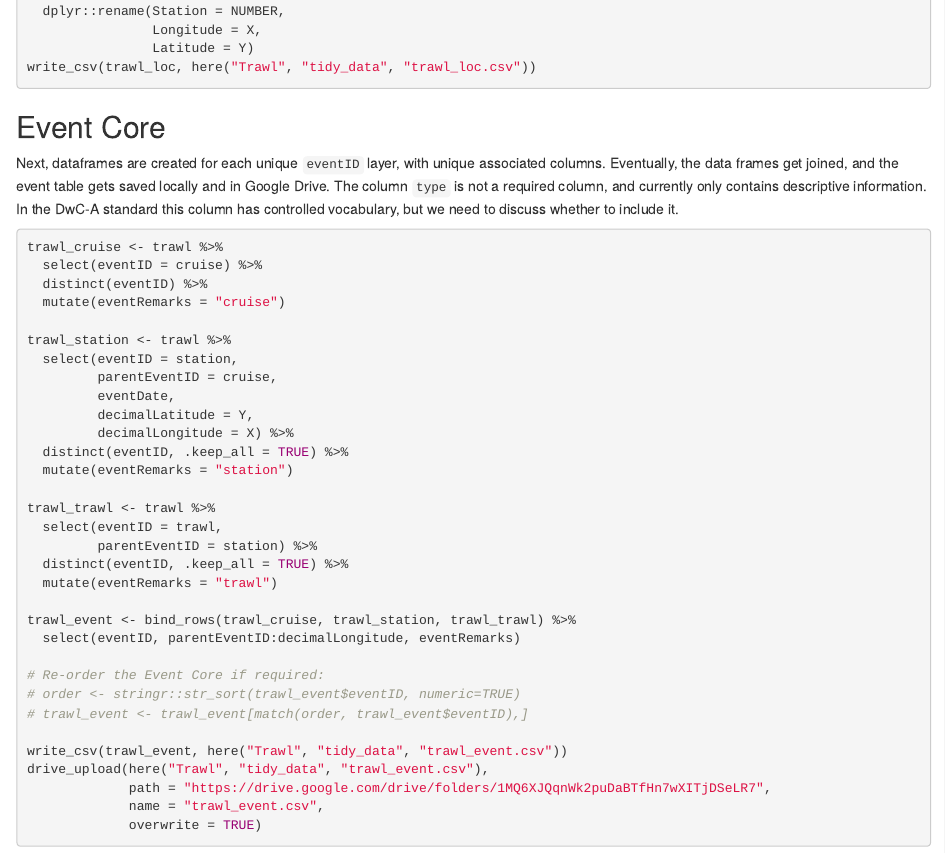
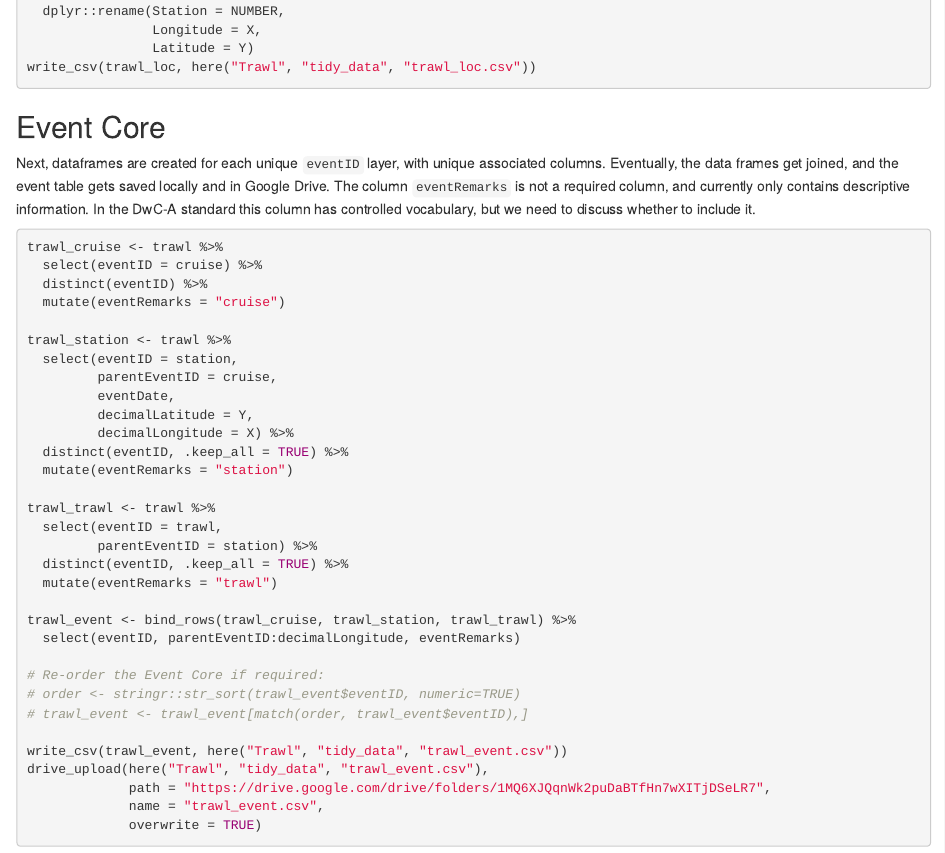
Before and after one commit to HakaiInstitute/iys-oos, an R Markdown document (datasets/GoA_2019/Trawl/data_wrangle_trawl.Rmd): the page in a window 1100 px wide, from 700 px down. Rendered offline with R 4.5, knitr and Pandoc, with nearby package versions.

Commit message:
Changed the 'type' column in the Event Core to "eventRemarks" as per OBIS.

````diff
--- a/datasets/GoA_2019/Trawl/data_wrangle_trawl.Rmd
+++ b/datasets/GoA_2019/Trawl/data_wrangle_trawl.Rmd
@@ -51,7 +51,7 @@ write_csv(trawl_loc, here("Trawl", "tidy_data", "trawl_loc.csv"))
 
 ## Event Core
 
-Next, dataframes are created for each unique `eventID` layer, with unique associated columns. Eventually, the data frames get joined, and the event table gets saved locally and in Google Drive. The column `type` is not a required column, and currently only contains descriptive information. In the DwC-A standard this column has controlled vocabulary, but we need to discuss whether to include it.
+Next, dataframes are created for each unique `eventID` layer, with unique associated columns. Eventually, the data frames get joined, and the event table gets saved locally and in Google Drive. The column `eventRemarks` is not a required column, and currently only contains descriptive information. In the DwC-A standard this column has controlled vocabulary, but we need to discuss whether to include it.
 
 ``` {r trawl_event, eval = FALSE}
 trawl_cruise <- trawl %>%
````
